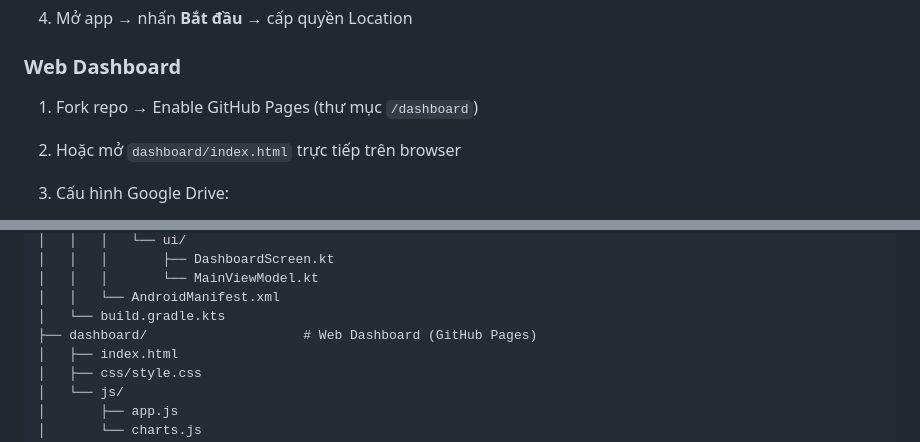
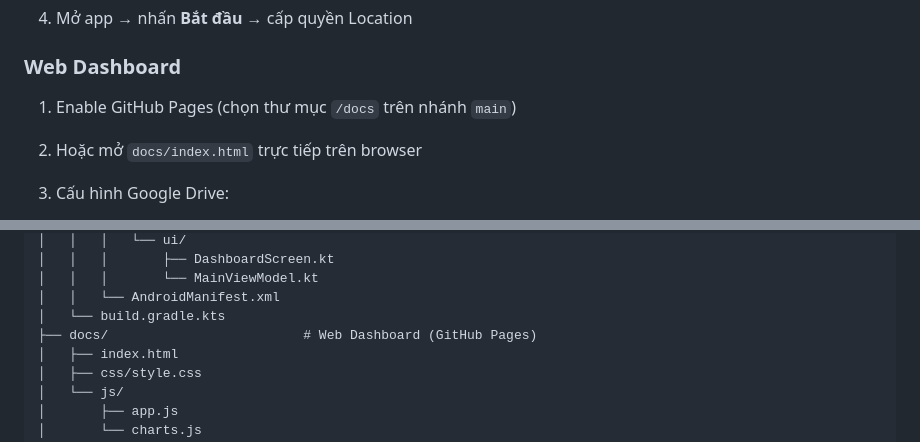
Before and after one commit to 9dpi/wifi-medical, a Markdown page: README.md, 2 parts joined by grey strips. GitHub-like rendering.

Commit message:
Update README folder structure references from dashboard to docs

```diff
--- a/README.md
+++ b/README.md
@@ -69,8 +69,8 @@
 
 ### Web Dashboard
 
-1. Fork repo → Enable GitHub Pages (thư mục `/dashboard`)
-2. Hoặc mở `dashboard/index.html` trực tiếp trên browser
+1. Enable GitHub Pages (chọn thư mục `/docs` trên nhánh `main`)
+2. Hoặc mở `docs/index.html` trực tiếp trên browser
 
 3. Cấu hình Google Drive:
    - Trên điện thoại: Settings → Bật Google Drive sync
@@ -123,7 +123,7 @@ Wifi-Censor/
 │   │   │       └── MainViewModel.kt
 │   │   └── AndroidManifest.xml
 │   └── build.gradle.kts
-├── dashboard/                    # Web Dashboard (GitHub Pages)
+├── docs/                         # Web Dashboard (GitHub Pages)
 │   ├── index.html
 │   ├── css/style.css
 │   └── js/
```
